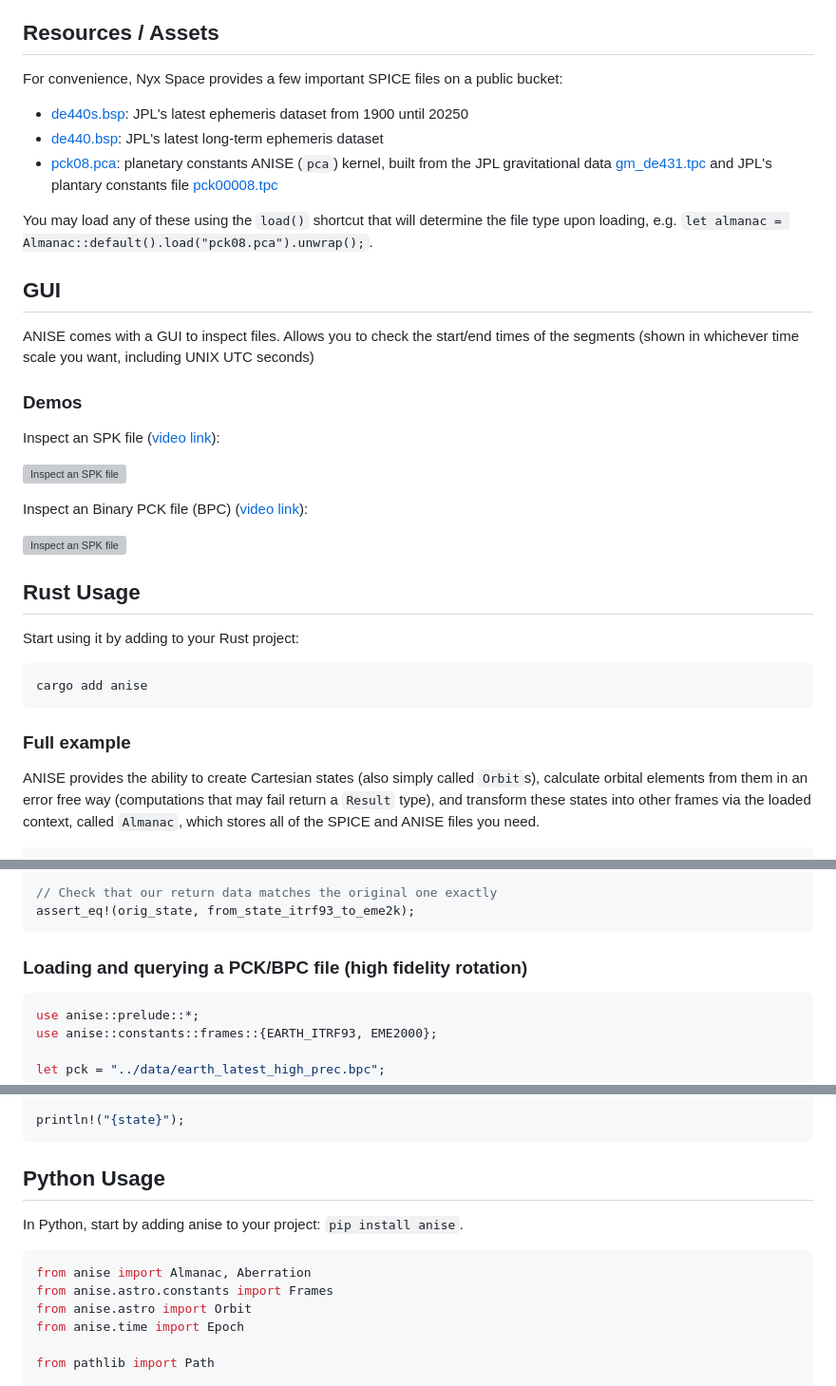
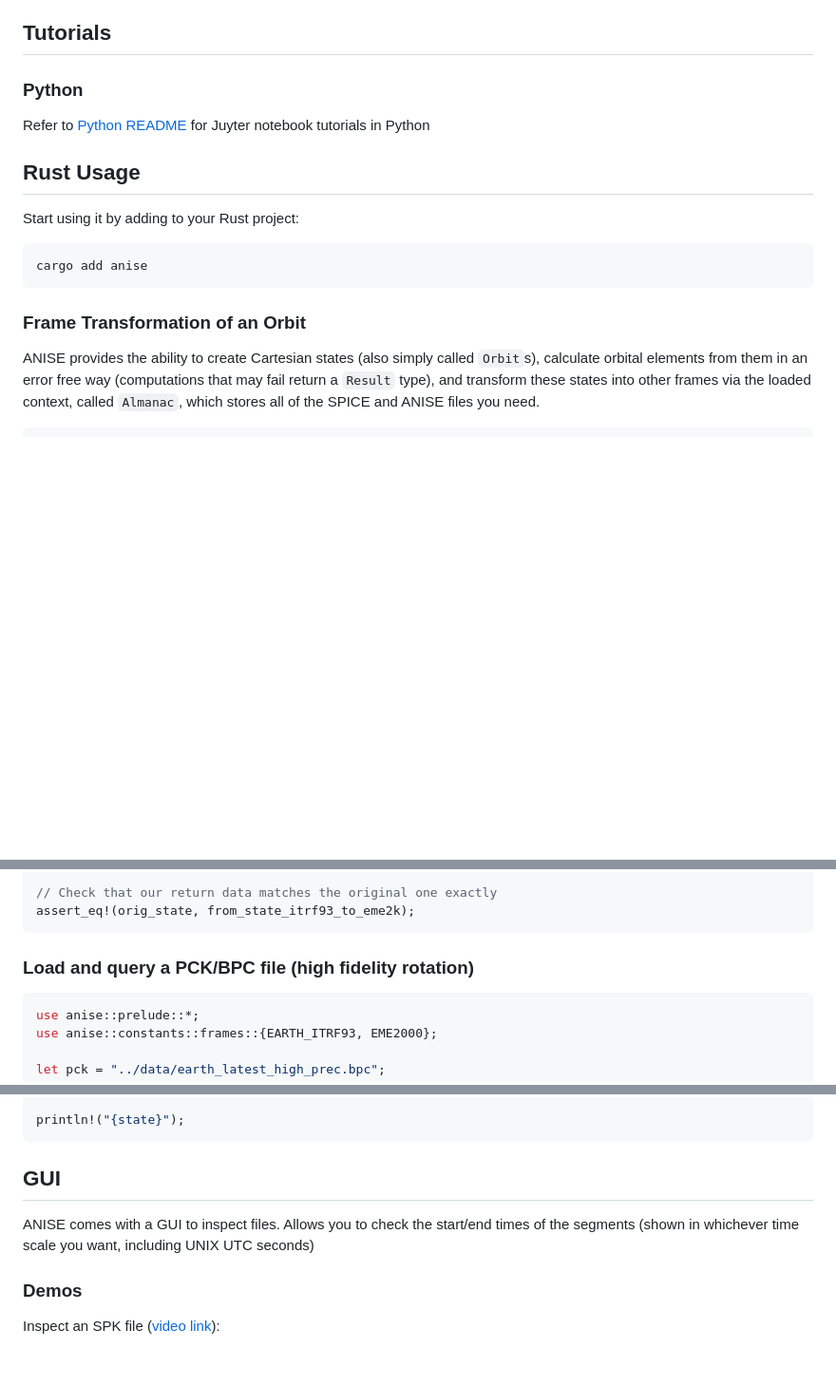
Before and after one commit to nyx-space/anise, a Markdown page: README.md, 3 parts joined by grey strips. Shown at 95% size. Rendered like a GitHub page; blank space fills up the shorter version; grey boxes are pictures that could not be loaded.

````diff
--- a/README.md
+++ b/README.md
@@ -22,30 +22,11 @@ ANISE stands validated against the traditional SPICE toolkit, ensuring accuracy
 + **Multi-threaded:** Yup! Forget about mutexes and race conditions you're used to in SPICE, ANISE _guarantees_ that you won't have any race conditions.
 + **Frame safety**: ANISE checks all frames translations or rotations are physically valid before performing any computation, even internally.
 
-## Resources / Assets
+## Tutorials
 
-For convenience, Nyx Space provides a few important SPICE files on a public bucket:
+### Python
 
-+ [de440s.bsp](http://public-data.nyxspace.com/anise/de440s.bsp): JPL's latest ephemeris dataset from 1900 until 20250
-+ [de440.bsp](http://public-data.nyxspace.com/anise/de440.bsp): JPL's latest long-term ephemeris dataset
-+ [pck08.pca](http://public-data.nyxspace.com/anise/pck08.pca): planetary constants ANISE (`pca`) kernel, built from the JPL gravitational data [gm_de431.tpc](http://public-data.nyxspace.com/anise/gm_de431.tpc) and JPL's plantary constants file [pck00008.tpc](http://public-data.nyxspace.com/anise/pck00008.tpc)
-
-You may load any of these using the `load()` shortcut that will determine the file type upon loading, e.g. `let almanac = Almanac::default().load("pck08.pca").unwrap();`.
-
-
-## GUI
-
-ANISE comes with a GUI to inspect files. Allows you to check the start/end times of the segments (shown in whichever time scale you want, including UNIX UTC seconds)
-
-### Demos
-
-Inspect an SPK file ([video link](http://public-data.nyxspace.com/anise/demo/ANISE-SPK.webm)):
-
-![Inspect an SPK file](http://public-data.nyxspace.com/anise/demo/ANISE-SPK.gif)
-
-Inspect an Binary PCK file (BPC) ([video link](http://public-data.nyxspace.com/anise/demo/ANISE-BPC.webm)):
-
-![Inspect an SPK file](http://public-data.nyxspace.com/anise/demo/ANISE-BPC.gif)
+Refer to [Python README](./anise-py/README.md) for Juyter notebook tutorials in Python
 
 ## Rust Usage
 
@@ -55,7 +36,7 @@ Start using it by adding to your Rust project:
 cargo add anise
 ```
 
-### Full example
+### Frame Transformation of an Orbit
 
 ANISE provides the ability to create Cartesian states (also simply called `Orbit`s), calculate orbital elements from them in an error free way (computations that may fail return a `Result` type), and transform these states into other frames via the loaded context, called `Almanac`, which stores all of the SPICE and ANISE files you need.
 
@@ -118,7 +99,7 @@ println!("{from_state_itrf93_to_eme2k}");
 assert_eq!(orig_state, from_state_itrf93_to_eme2k);
 ```
 
-### Loading and querying a PCK/BPC file (high fidelity rotation)
+### Load and query a PCK/BPC file (high fidelity rotation)
 
 ```rust
 use anise::prelude::*;
@@ -192,15 +173,11 @@ let state = ctx
 println!("{state}");
 ```
 
-## Python Usage
+## GUI
 
-In Python, start by adding anise to your project: `pip install anise`.
+ANISE comes with a GUI to inspect files. Allows you to check the start/end times of the segments (shown in whichever time scale you want, including UNIX UTC seconds)
 
-```python
-from anise import Almanac, Aberration
-from anise.astro.constants import Frames
-from anise.astro import Orbit
-from anise.time import Epoch
+### Demos
 
-from pathlib import Path
+Inspect an SPK file ([video link](http://public-data.nyxspace.com/anise/demo/ANISE-SPK.webm)):
 
````
Also changed, not shown: other parts of README.md (+11 -75 lines), anise-py/README.md (+4 -13 lines).
